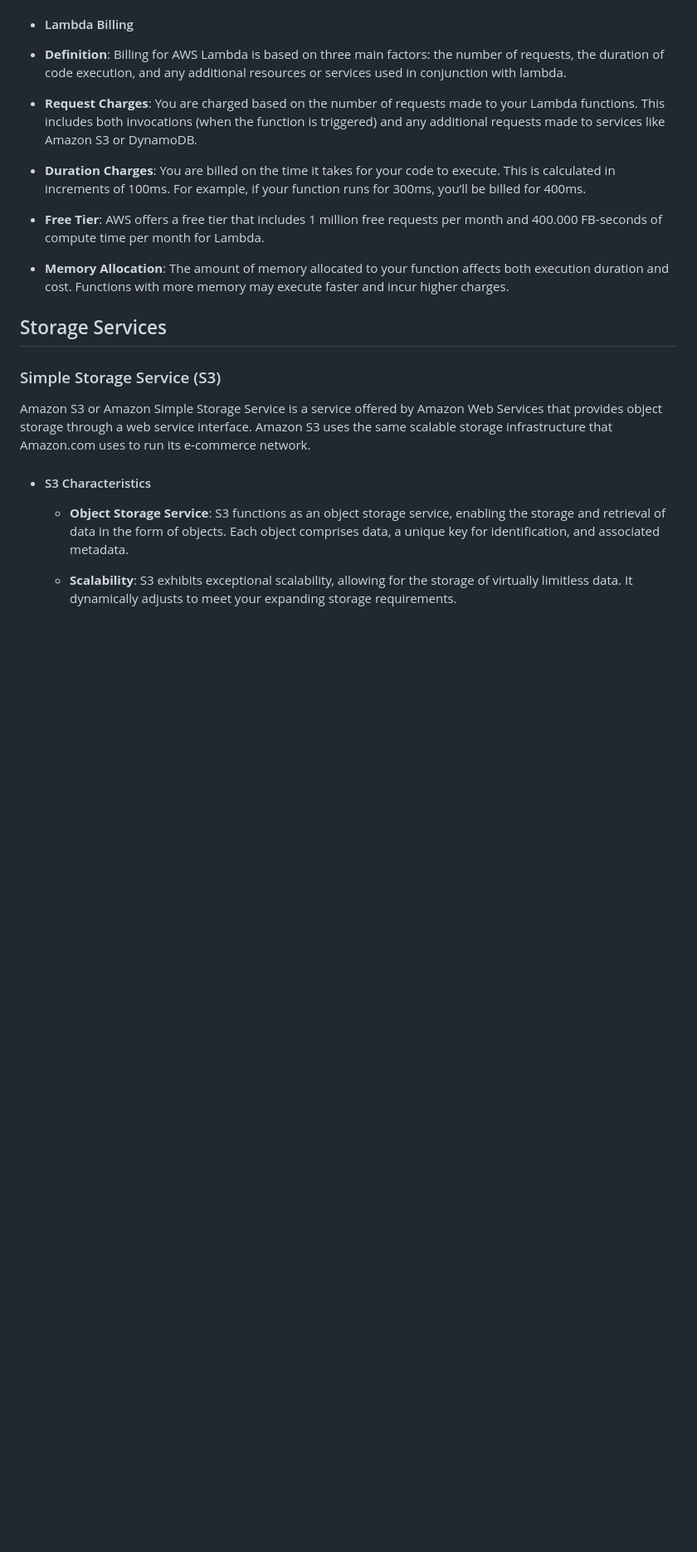
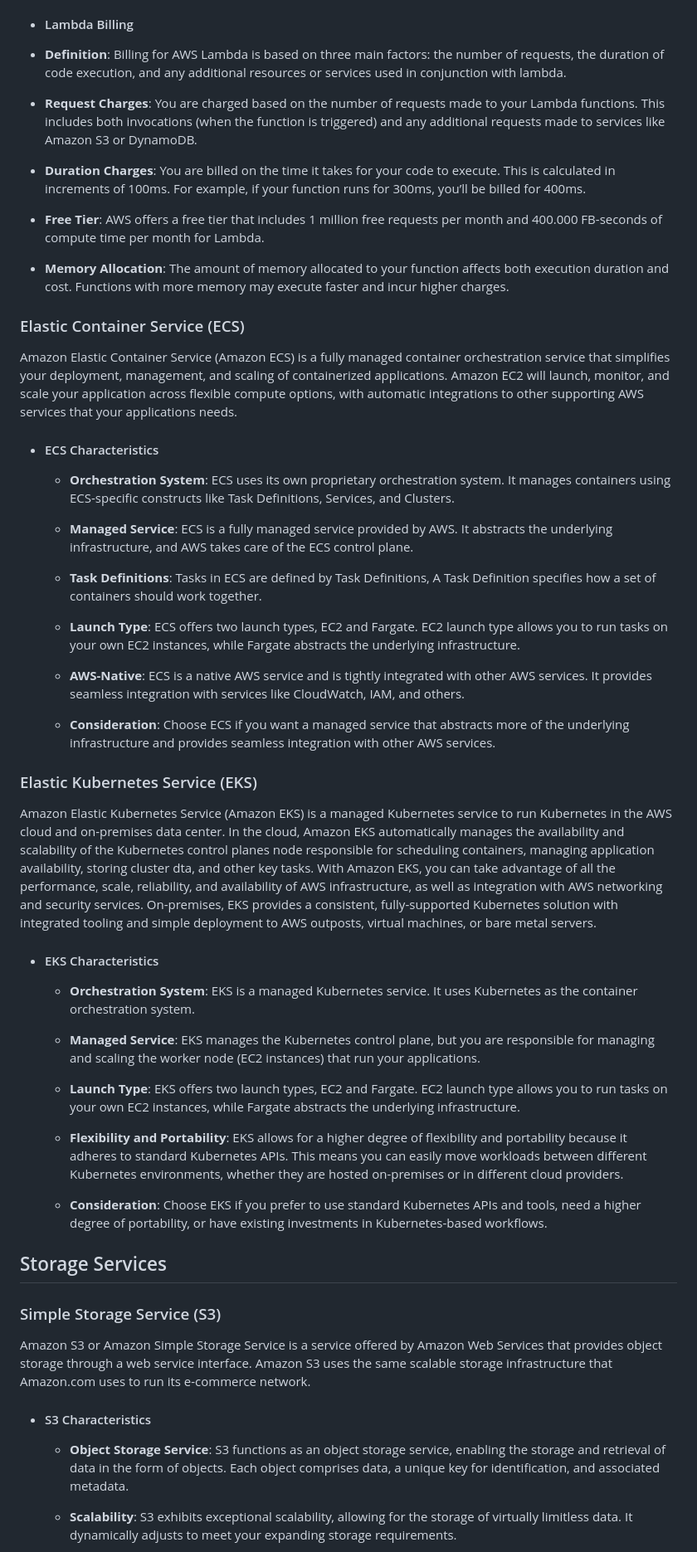
Before and after one commit to m-ashry-eg/SAA-C03, a Markdown page: notes/README.md, the part around the change. Shown at 83% size. GitHub-like rendering; blank space fills up the shorter version.

```diff
--- a/notes/README.md
+++ b/notes/README.md
@@ -335,6 +335,46 @@ It is designed to make web-scale cloud computing easier for developers.
 
   - **Memory Allocation**: The amount of memory allocated to your function affects both execution duration and cost. Functions with more memory may execute faster
   and incur higher charges.
+
+### Elastic Container Service (ECS)
+
+Amazon Elastic Container Service (Amazon ECS) is a fully managed container orchestration service that simplifies your deployment, management, and scaling of
+containerized applications. Amazon EC2 will launch, monitor, and scale your application across flexible compute options, with automatic integrations to other
+supporting AWS services that your applications needs.
+
+- #### ECS Characteristics
+
+  - **Orchestration System**: ECS uses its own proprietary orchestration system. It manages containers using ECS-specific constructs like Task Definitions, Services, and Clusters.
+
+  - **Managed Service**: ECS is a fully managed service provided by AWS. It abstracts the underlying infrastructure, and AWS takes care of the ECS control plane.
+
+  - **Task Definitions**: Tasks in ECS are defined by Task Definitions, A Task Definition specifies how a set of containers should work together.
+
+  - **Launch Type**: ECS offers two launch types, EC2 and Fargate. EC2 launch type allows you to run tasks on your own EC2 instances, while Fargate abstracts the underlying infrastructure.
+
+  - **AWS-Native**: ECS is a native AWS service and is tightly integrated with other AWS services. It provides seamless integration with services like CloudWatch, IAM, and others.
+
+  - **Consideration**: Choose ECS if you want a managed service that abstracts more of the underlying infrastructure and provides seamless integration with other AWS services.
+
+### Elastic Kubernetes Service (EKS)
+
+Amazon Elastic Kubernetes Service (Amazon EKS) is a managed Kubernetes service to run Kubernetes in the AWS cloud and on-premises data center. In the cloud, Amazon EKS automatically
+manages the availability and scalability of the Kubernetes control planes node responsible for scheduling containers, managing application availability, storing cluster dta, and other
+key tasks. With Amazon EKS, you can take advantage of all the performance, scale, reliability, and availability of AWS infrastructure, as well as integration with AWS networking and security
+services. On-premises, EKS provides a consistent, fully-supported Kubernetes solution with integrated tooling and simple deployment to AWS outposts, virtual machines, or bare metal servers.
+
+- #### EKS Characteristics
+
+  - **Orchestration System**: EKS is a managed Kubernetes service. It uses Kubernetes as the container orchestration system.
+
+  - **Managed Service**: EKS manages the Kubernetes control plane, but you are responsible for managing and scaling the worker node (EC2 instances) that run your applications.
+
+  - **Launch Type**: EKS offers two launch types, EC2 and Fargate. EC2 launch type allows you to run tasks on your own EC2 instances, while Fargate abstracts the underlying infrastructure.
+
+  - **Flexibility and Portability**: EKS allows for a higher degree of flexibility and portability because it adheres to standard Kubernetes APIs. This means you can easily move workloads between
+  different Kubernetes environments, whether they are hosted on-premises or in different cloud providers.
+
+  - **Consideration**: Choose EKS if you prefer to use standard Kubernetes APIs and tools, need a higher degree of portability, or have existing investments in Kubernetes-based workflows.
 
 ## Storage Services
 
```
